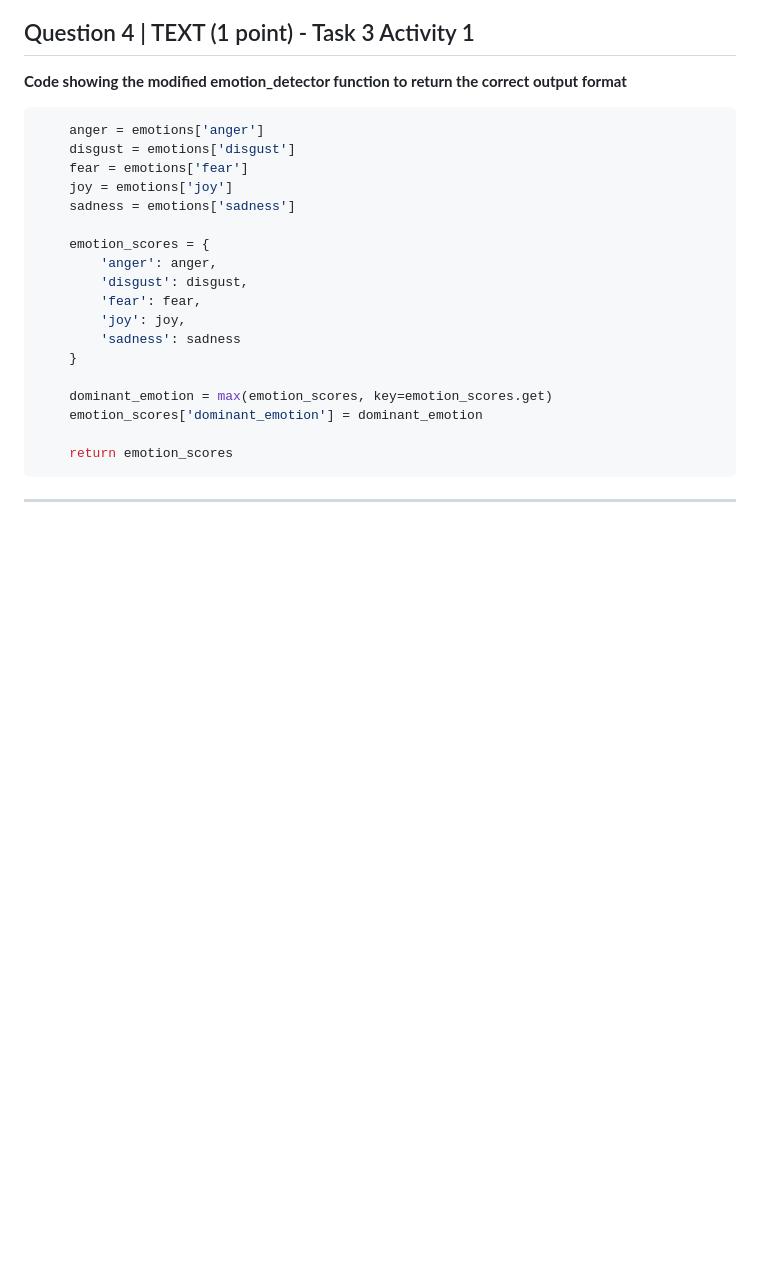
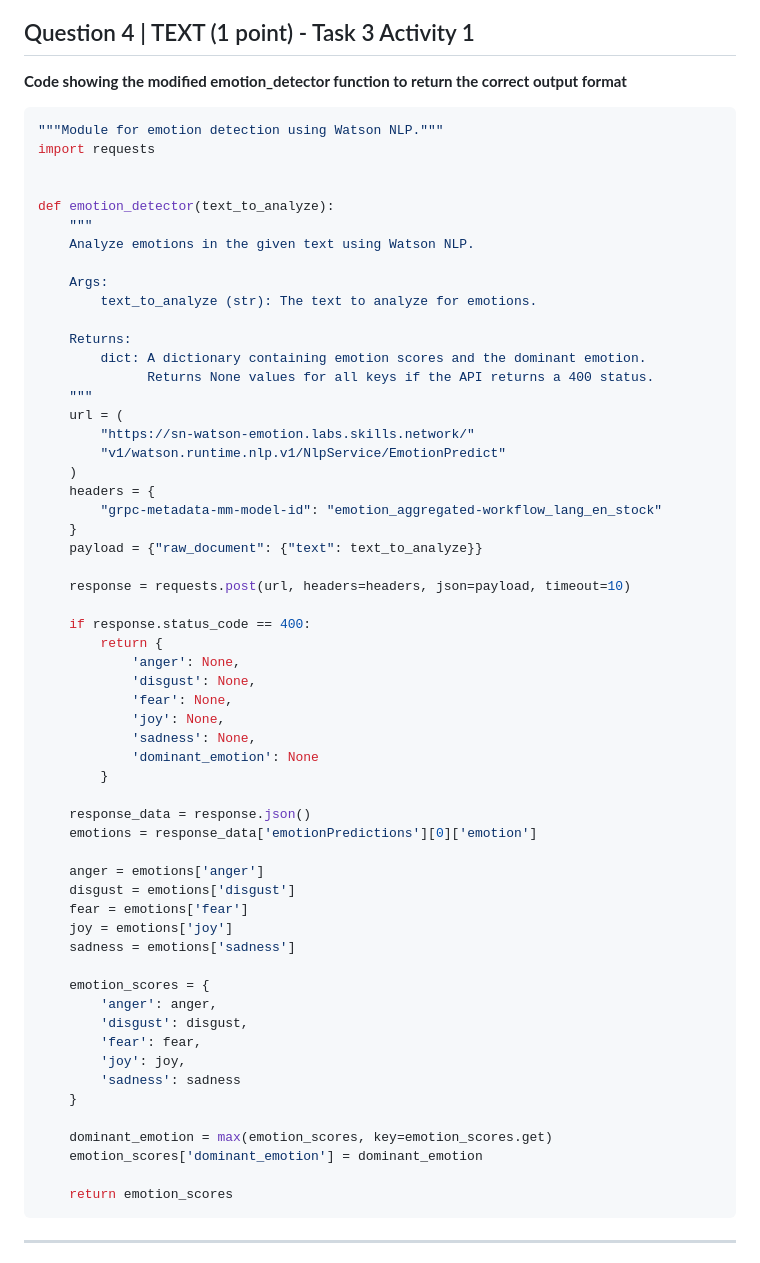
Before and after one commit to huynhhocpro123/oaqjp-final-project-emb-ai, a Markdown page: SUBMISSION_GUIDE.md, the part around the change. GitHub-like rendering; blank space fills up the shorter version.

Commit message:
Fix Question 4: include full emotion_detector function instead of partial code

````diff
--- a/SUBMISSION_GUIDE.md
+++ b/SUBMISSION_GUIDE.md
@@ -96,6 +96,45 @@ Type "help", "copyright", "credits" or "license" for more information.
 **Code showing the modified emotion_detector function to return the correct output format**
 
 ```python
+"""Module for emotion detection using Watson NLP."""
+import requests
+
+
+def emotion_detector(text_to_analyze):
+    """
+    Analyze emotions in the given text using Watson NLP.
+
+    Args:
+        text_to_analyze (str): The text to analyze for emotions.
+
+    Returns:
+        dict: A dictionary containing emotion scores and the dominant emotion.
+              Returns None values for all keys if the API returns a 400 status.
+    """
+    url = (
+        "https://sn-watson-emotion.labs.skills.network/"
+        "v1/watson.runtime.nlp.v1/NlpService/EmotionPredict"
+    )
+    headers = {
+        "grpc-metadata-mm-model-id": "emotion_aggregated-workflow_lang_en_stock"
+    }
+    payload = {"raw_document": {"text": text_to_analyze}}
+
+    response = requests.post(url, headers=headers, json=payload, timeout=10)
+
+    if response.status_code == 400:
+        return {
+            'anger': None,
+            'disgust': None,
+            'fear': None,
+            'joy': None,
+            'sadness': None,
+            'dominant_emotion': None
+        }
+
+    response_data = response.json()
+    emotions = response_data['emotionPredictions'][0]['emotion']
+
     anger = emotions['anger']
     disgust = emotions['disgust']
     fear = emotions['fear']
````
